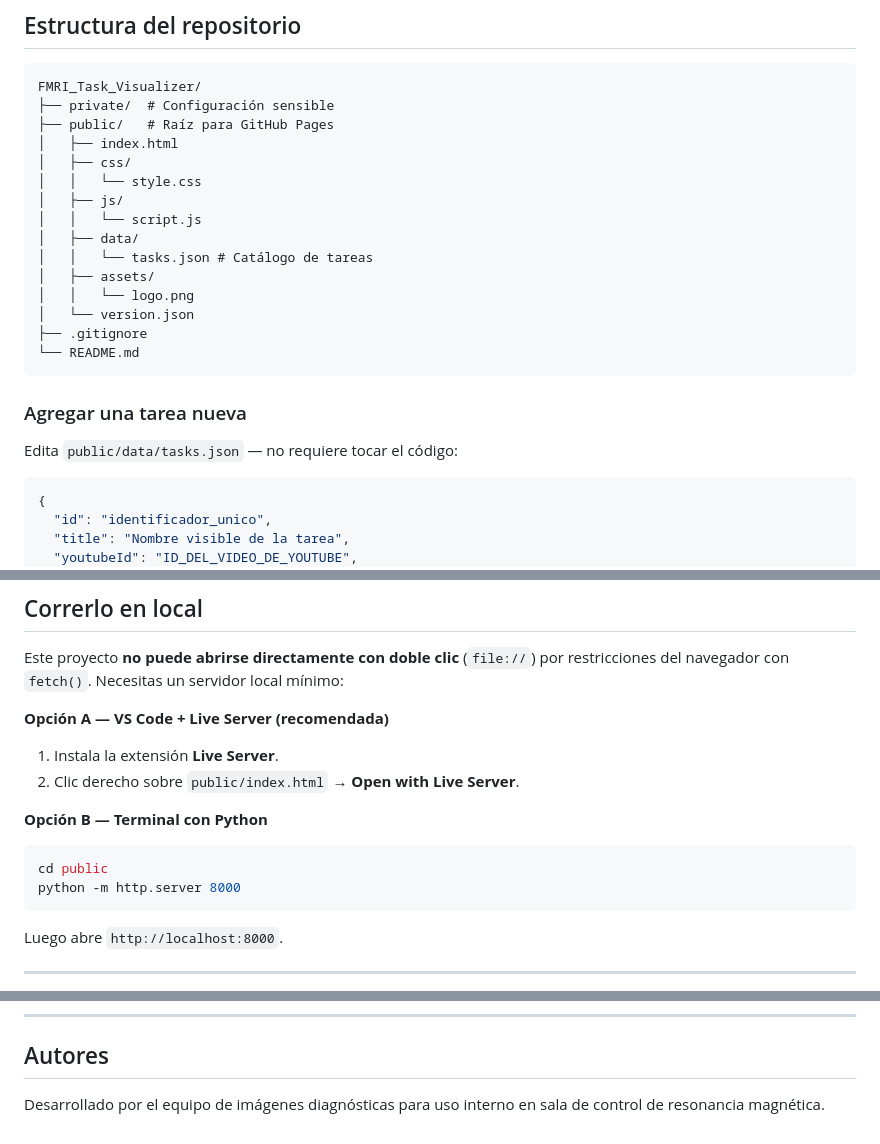
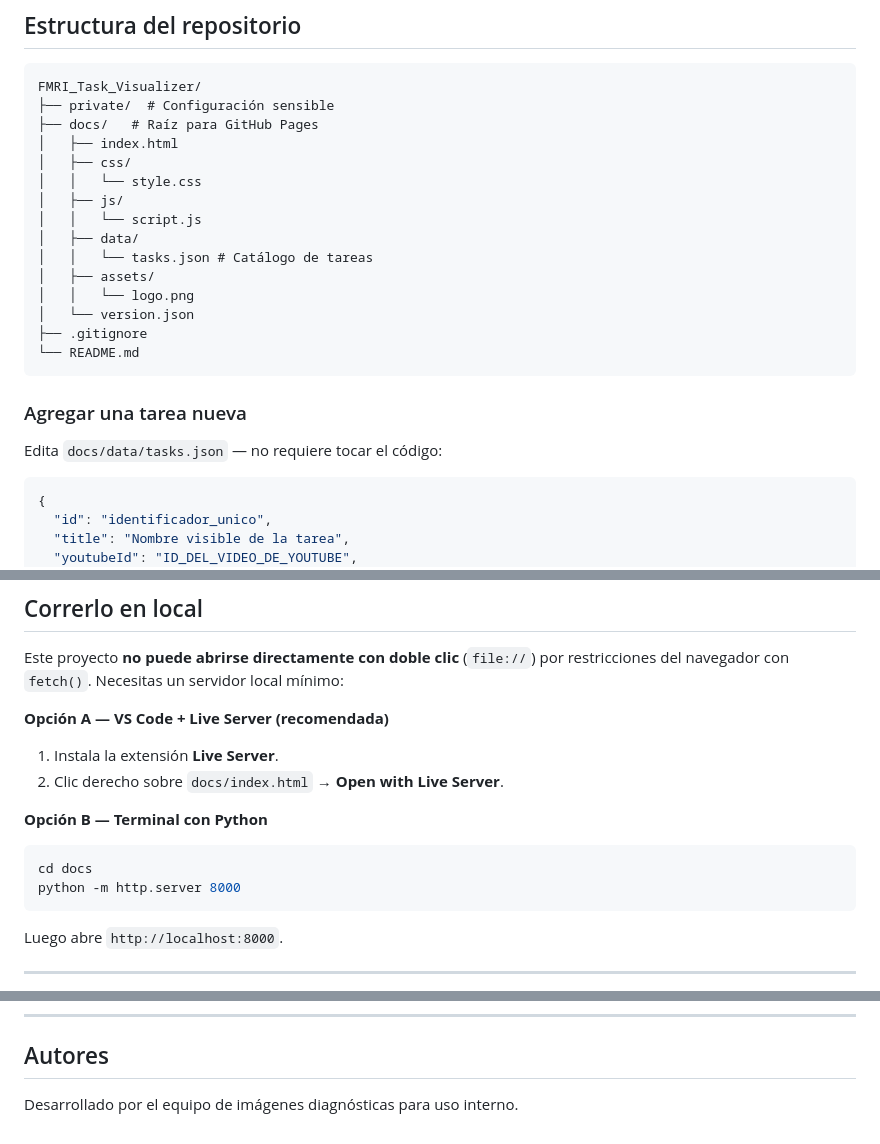
Before and after one commit to KYJPROJECTS/FMRI_Task_Visualizer, a Markdown page: README.md, 3 parts joined by grey strips. Rendered like a GitHub page.

````diff
--- a/README.md
+++ b/README.md
@@ -48,7 +47,7 @@ Este proyecto es intencionalmente simple: **HTML, CSS y JavaScript puro**, sin f
 ```
 FMRI_Task_Visualizer/
 ├── private/  # Configuración sensible
-├── public/   # Raíz para GitHub Pages
+├── docs/   # Raíz para GitHub Pages
 │   ├── index.html
 │   ├── css/
 │   │   └── style.css
@@ -65,7 +64,7 @@ FMRI_Task_Visualizer/
 
 ### Agregar una tarea nueva
 
-Edita `public/data/tasks.json` — no requiere tocar el código:
+Edita `docs/data/tasks.json` — no requiere tocar el código:
 
 ```json
 {
@@ -86,11 +85,11 @@ Este proyecto **no puede abrirse directamente con doble clic** (`file://`) por r
 
 **Opción A — VS Code + Live Server (recomendada)**
 1. Instala la extensión **Live Server**.
-2. Clic derecho sobre `public/index.html` → **Open with Live Server**.
+2. Clic derecho sobre `docs/index.html` → **Open with Live Server**.
 
 **Opción B — Terminal con Python**
 ```bash
-cd public
+cd docs
 python -m http.server 8000
 ```
 Luego abre `http://localhost:8000`.
@@ -121,4 +120,4 @@ git push -u origin feature/nombre-descriptivo
 
 ## Autores
 
-Desarrollado por el equipo de imágenes diagnósticas para uso interno en sala de control de resonancia magnética.
+Desarrollado por el equipo de imágenes diagnósticas para uso interno.
````
Also changed, not shown: other parts of README.md (+0 -1 lines).
